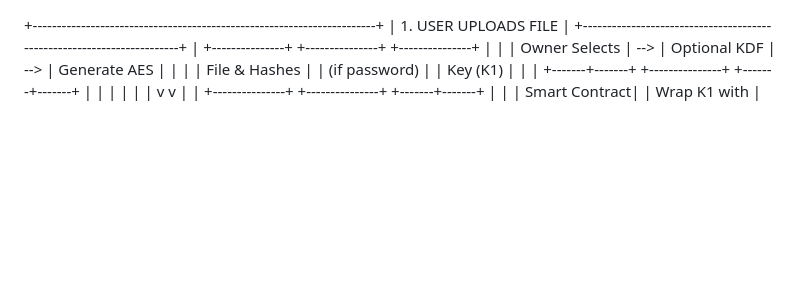
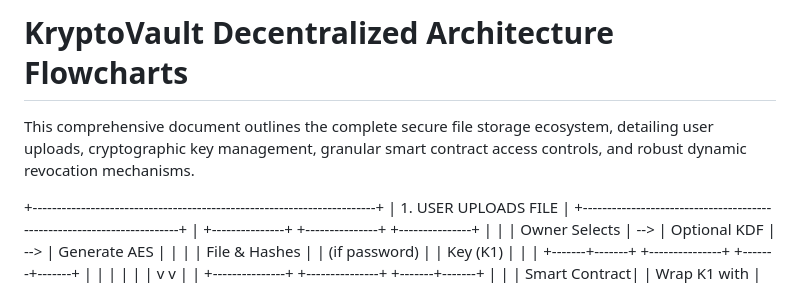
Before and after one commit to samarthnockem/sih_project_code_geass, a Markdown page: docs/architecture.md, the part around the change. GitHub-like rendering; blank space fills up the shorter version.

```diff
--- a/docs/architecture.md
+++ b/docs/architecture.md
@@ -1,3 +1,7 @@
+# KryptoVault Decentralized Architecture Flowcharts
+
+This comprehensive document outlines the complete secure file storage ecosystem, detailing user uploads, cryptographic key management, granular smart contract access controls, and robust dynamic revocation mechanisms.
+
 +-----------------------------------------------------------------------+
 | 1. USER UPLOADS FILE                                                  |
 +-----------------------------------------------------------------------+
```
